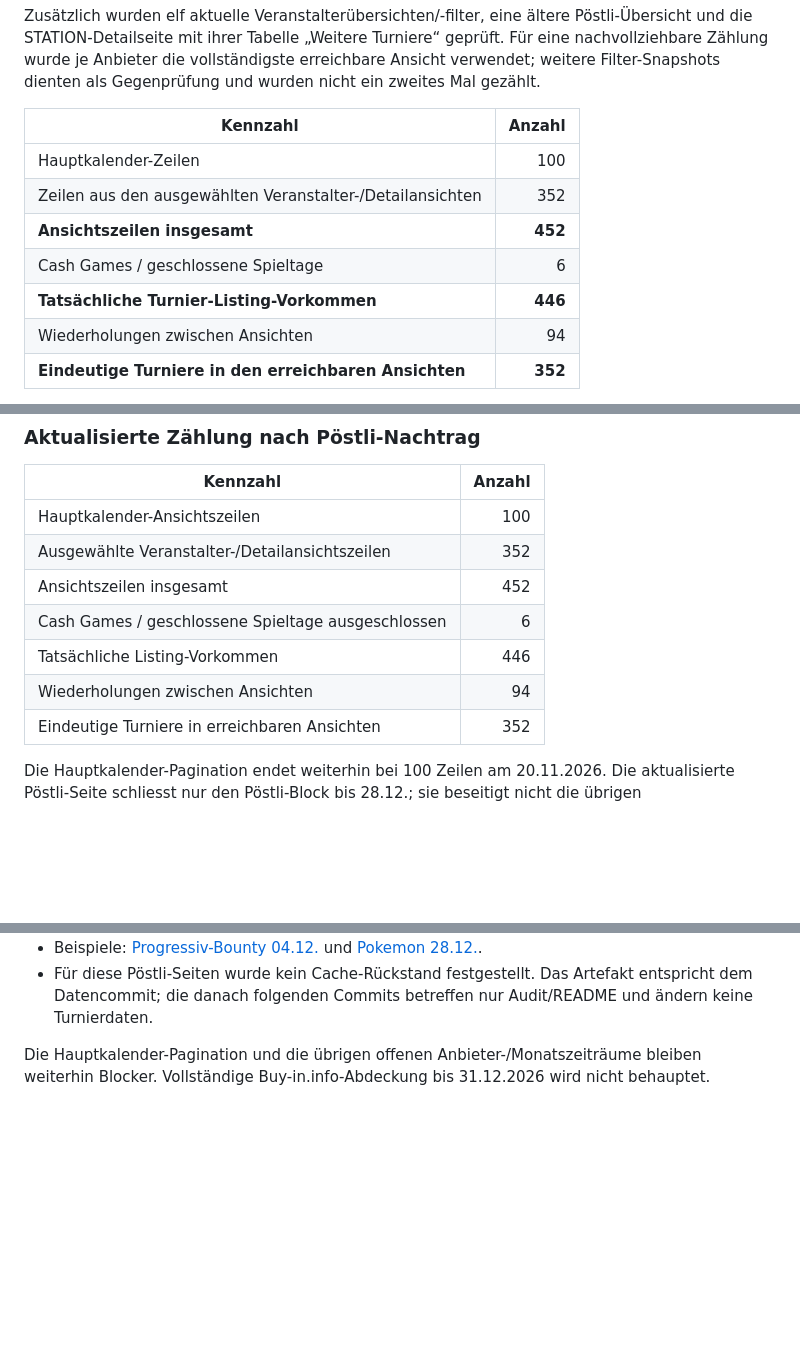
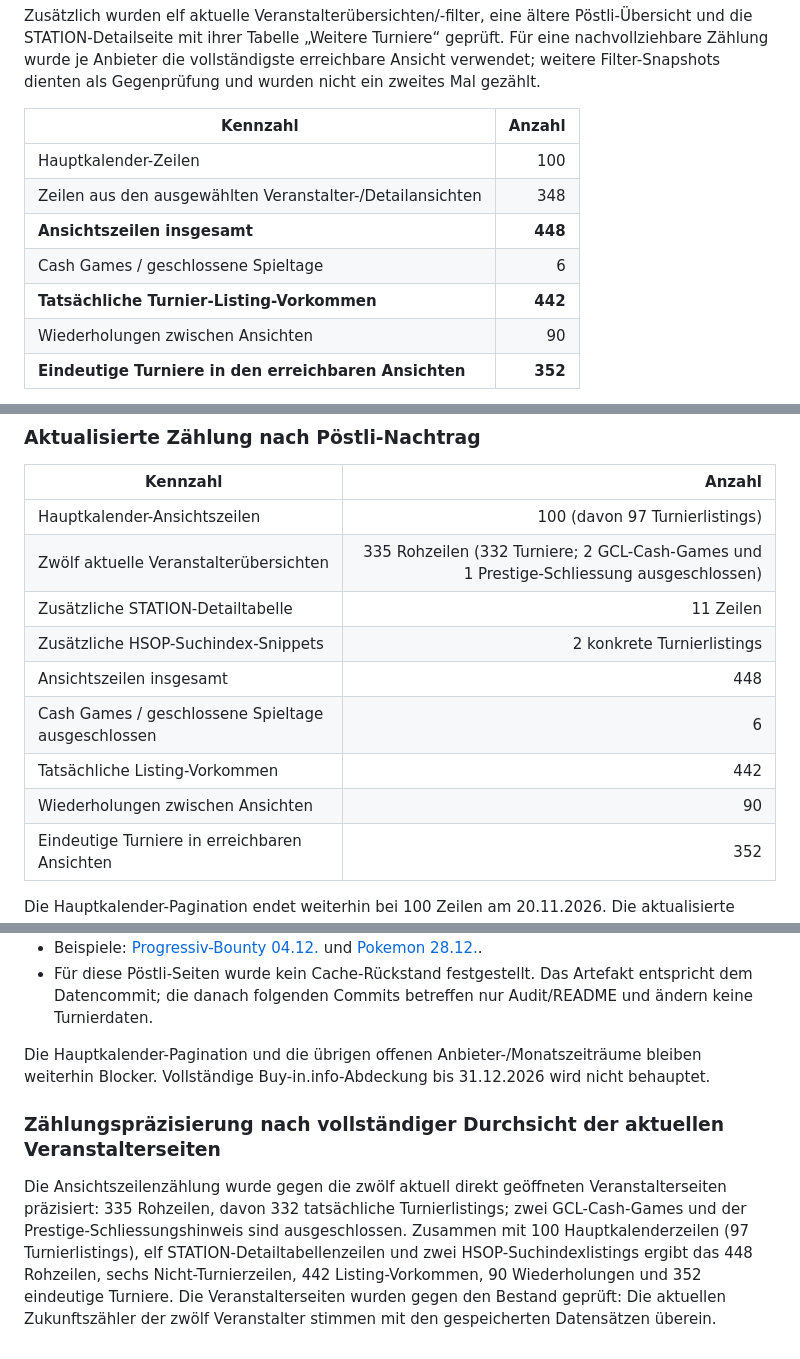
Before and after one commit to Helvetic-Poker/helveticpoker-pokerturniere, a Markdown page: docs/buyin-audit-2026-11-12.md, 3 parts joined by grey strips. GitHub-like rendering; blank space fills up the shorter version.

Commit message:
Correct 12 Nov view-row counts after current organizer-page review

```diff
--- a/docs/buyin-audit-2026-11-12.md
+++ b/docs/buyin-audit-2026-11-12.md
@@ -9,11 +9,11 @@ Zusätzlich wurden elf aktuelle Veranstalterübersichten/-filter, eine ältere P
 | Kennzahl | Anzahl |
 |---|---:|
 | Hauptkalender-Zeilen | 100 |
-| Zeilen aus den ausgewählten Veranstalter-/Detailansichten | 352 |
-| **Ansichtszeilen insgesamt** | **452** |
+| Zeilen aus den ausgewählten Veranstalter-/Detailansichten | 348 |
+| **Ansichtszeilen insgesamt** | **448** |
 | Cash Games / geschlossene Spieltage | 6 |
-| **Tatsächliche Turnier-Listing-Vorkommen** | **446** |
-| Wiederholungen zwischen Ansichten | 94 |
+| **Tatsächliche Turnier-Listing-Vorkommen** | **442** |
+| Wiederholungen zwischen Ansichten | 90 |
 | **Eindeutige Turniere in den erreichbaren Ansichten** | **352** |
 
 Die 352 sind die Vereinigungsmenge der konkret erreichbaren Ansichten, keine vollständige Zahl aller Schweizer Buy-in.info-Veröffentlichungen. Der Pöstli-Organizer-Überblick wurde nachträglich aktuell abrufbar und enthält jetzt 36 Termine bis 28.12.2026. Zusätzlich bleibt die STATION-Detailtabelle mit elf Zeilen eine sekundäre „Weitere Turniere“-Quelle; sechs davon erweitern die aktuelle Haupt-/Veranstaltermenge. Ohne diese STATION-Sekundärquelle umfassen die aktuellen Haupt-/Veranstalteransichten 346 eindeutige Turniere.
@@ -117,12 +117,14 @@ Bei einer erneuten direkten Prüfung wurde die aktuelle [Pöstli-Poker-Veranstal
 
 | Kennzahl | Anzahl |
 |---|---:|
-| Hauptkalender-Ansichtszeilen | 100 |
-| Ausgewählte Veranstalter-/Detailansichtszeilen | 352 |
-| Ansichtszeilen insgesamt | 452 |
+| Hauptkalender-Ansichtszeilen | 100 (davon 97 Turnierlistings) |
+| Zwölf aktuelle Veranstalterübersichten | 335 Rohzeilen (332 Turniere; 2 GCL-Cash-Games und 1 Prestige-Schliessung ausgeschlossen) |
+| Zusätzliche STATION-Detailtabelle | 11 Zeilen |
+| Zusätzliche HSOP-Suchindex-Snippets | 2 konkrete Turnierlistings |
+| Ansichtszeilen insgesamt | 448 |
 | Cash Games / geschlossene Spieltage ausgeschlossen | 6 |
-| Tatsächliche Listing-Vorkommen | 446 |
-| Wiederholungen zwischen Ansichten | 94 |
+| Tatsächliche Listing-Vorkommen | 442 |
+| Wiederholungen zwischen Ansichten | 90 |
 | Eindeutige Turniere in erreichbaren Ansichten | 352 |
 
 Die Hauptkalender-Pagination endet weiterhin bei 100 Zeilen am 20.11.2026. Die aktualisierte Pöstli-Seite schliesst nur den Pöstli-Block bis 28.12.; sie beseitigt nicht die übrigen Monats-/Anbieter-Blocker. Vollständige Abdeckung bis 31.12.2026 ist weiterhin nicht bestätigt.
@@ -157,3 +159,8 @@ Die Hauptkalender-Pagination endet weiterhin bei 100 Zeilen am 20.11.2026. Die a
 - Für diese Pöstli-Seiten wurde kein Cache-Rückstand festgestellt. Das Artefakt entspricht dem Datencommit; die danach folgenden Commits betreffen nur Audit/README und ändern keine Turnierdaten.
 
 Die Hauptkalender-Pagination und die übrigen offenen Anbieter-/Monatszeiträume bleiben weiterhin Blocker. Vollständige Buy-in.info-Abdeckung bis 31.12.2026 wird nicht behauptet.
+
+
+### Zählungspräzisierung nach vollständiger Durchsicht der aktuellen Veranstalterseiten
+
+Die Ansichtszeilenzählung wurde gegen die zwölf aktuell direkt geöffneten Veranstalterseiten präzisiert: 335 Rohzeilen, davon 332 tatsächliche Turnierlistings; zwei GCL-Cash-Games und der Prestige-Schliessungshinweis sind ausgeschlossen. Zusammen mit 100 Hauptkalenderzeilen (97 Turnierlistings), elf STATION-Detailtabellenzeilen und zwei HSOP-Suchindexlistings ergibt das 448 Rohzeilen, sechs Nicht-Turnierzeilen, 442 Listing-Vorkommen, 90 Wiederholungen und 352 eindeutige Turniere. Die Veranstalterseiten wurden gegen den Bestand geprüft: Die aktuellen Zukunftszähler der zwölf Veranstalter stimmen mit den gespeicherten Datensätzen überein.
```
